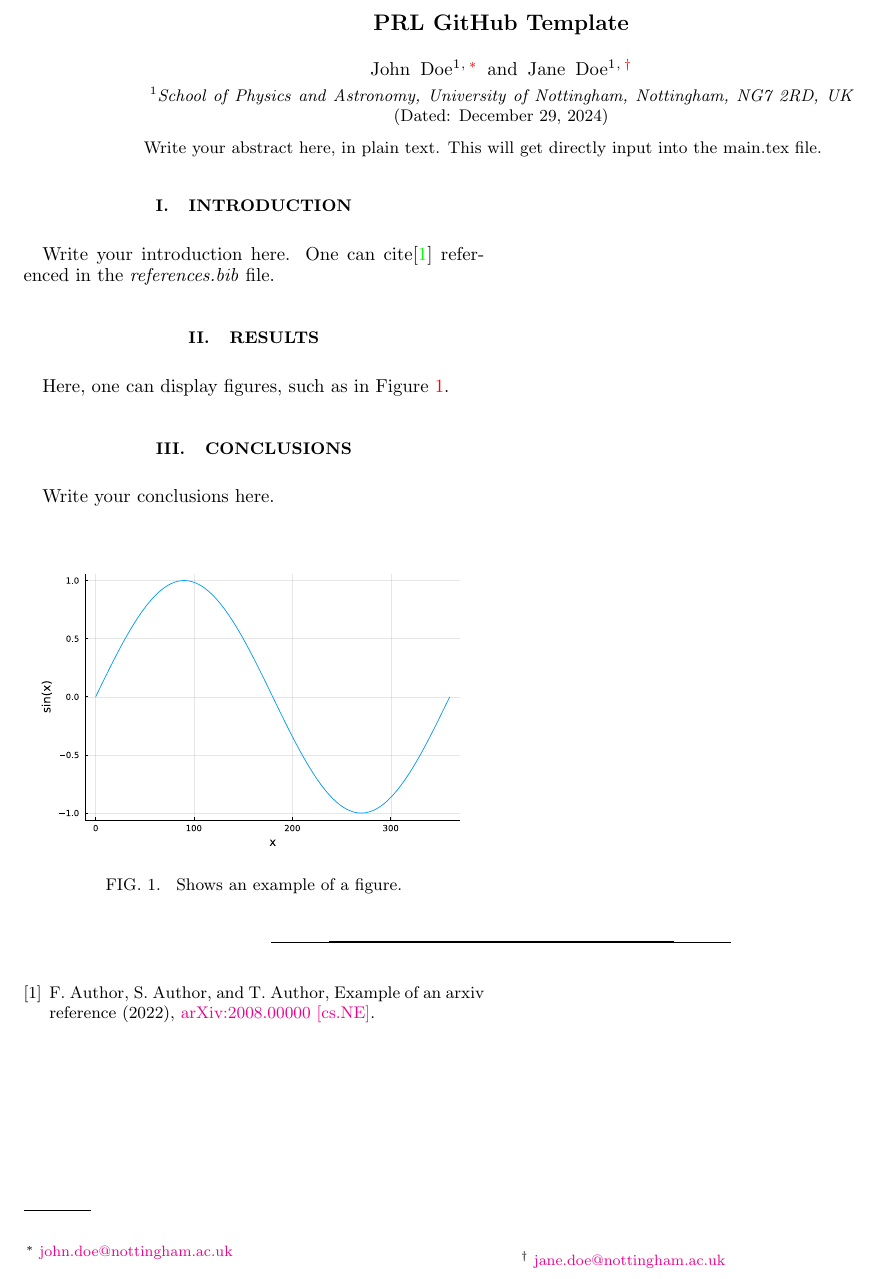
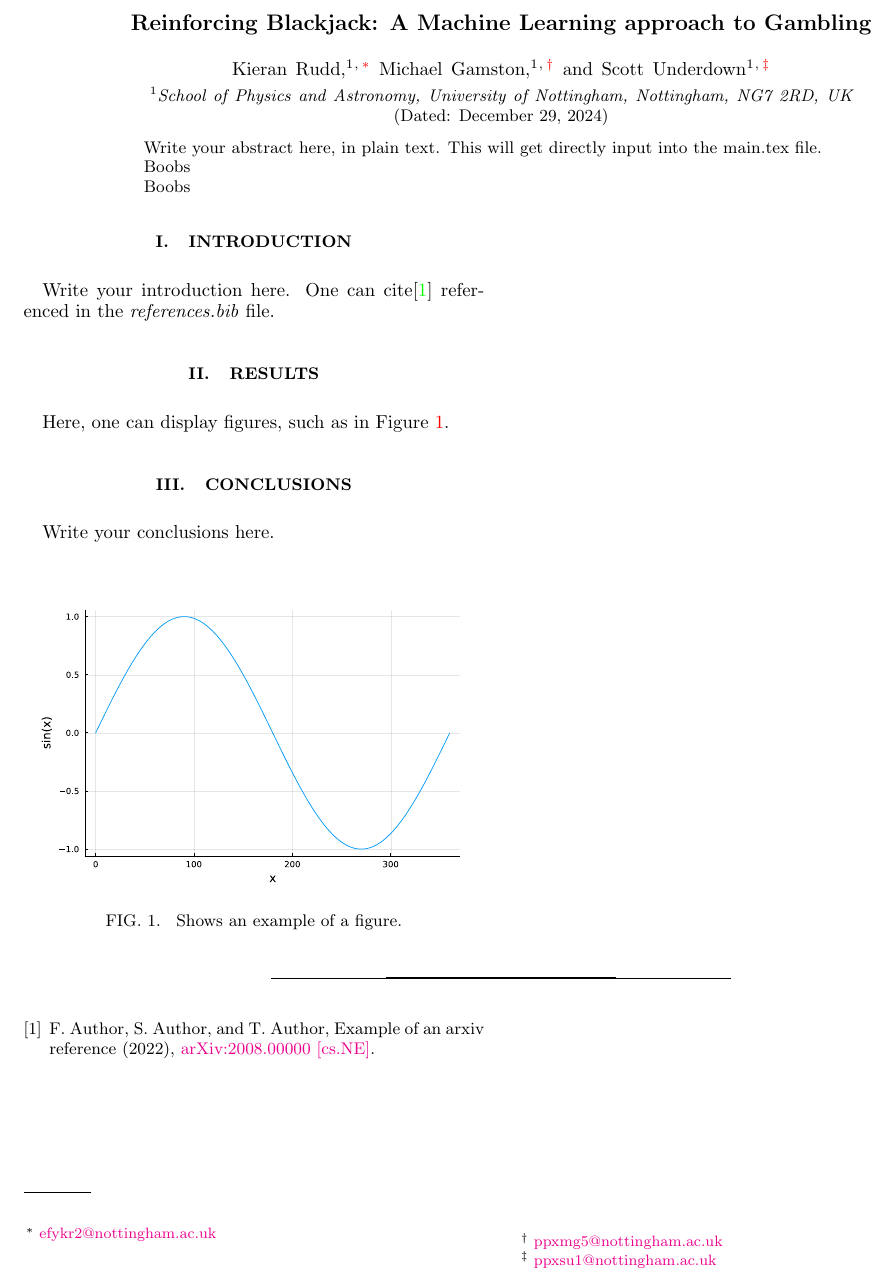
Before and after one commit to michaelgamstonNotts/MLiS_CW2, a LaTeX paper (Report_/main.tex, which reads Report/abstract.tex, Report_/abstract.tex): part of the page, cut at the place of the change. Compiled offline with pdfLaTeX.

Commit message:
LaTeX setup!

```diff
--- a/Report/abstract.tex
+++ /dev/null
@@ -1 +0,0 @@
-Write your abstract here, in plain text. This will get directly input into the main.tex file.
--- /dev/null
+++ b/Report_/abstract.tex
@@ -0,0 +1,8 @@
+Write your abstract here, in plain text. This will get directly input into the main.tex file.
+
+Boobs
+
+
+
+
+Boobs
--- a/Report/main.tex
+++ b/Report_/main.tex
@@ -10,7 +10,6 @@
 \usepackage{algpseudocode}
 \usepackage[colorlinks]{hyperref}
 \usepackage{amsmath,amsthm,amssymb}
-\usepackage{float}
 \usepackage{epsfig}
 \usepackage{mathrsfs}
 \usepackage{multirow}
@@ -37,14 +36,17 @@
 \begin{document}
 
 % TITLE
-\title{PRL GitHub Template}
+\title{Reinforcing Blackjack: A Machine Learning approach to Gambling}
 
 % AUTHORS
-\author{John Doe}
-\email{john.doe@nottingham.ac.uk}
+\author{Kieran Rudd}
+\email{efykr2@nottingham.ac.uk}
 \affiliation{School of Physics and Astronomy, University of Nottingham, Nottingham, NG7 2RD, UK}
-\author{Jane Doe}
-\email{jane.doe@nottingham.ac.uk}
+\author{Michael Gamston}
+\email{ppxmg5@nottingham.ac.uk}
+\affiliation{School of Physics and Astronomy, University of Nottingham, Nottingham, NG7 2RD, UK}
+\author{Scott Underdown}
+\email{ppxsu1@nottingham.ac.uk}
 \affiliation{School of Physics and Astronomy, University of Nottingham, Nottingham, NG7 2RD, UK}
 
 \date{\today}
```
Also changed, not shown: Report/mainNotes.bib (deleted, +0 -2 lines), README.md, Report/main.bbl (deleted), Report/main.pdf (deleted), Report_/README.md (renamed from Report/README.md), Report_/figures/example.pdf (renamed from Report/figures/example.pdf), Report_/main.pdf (added), Report_/references.bib (renamed from Report/references.bib), Report_/sections/conclusions.tex (renamed from Report/sections/conclusions.tex), Report_/sections/introduction.tex (renamed from Report/sections/introduction.tex), Report_/sections/results.tex (renamed from Report/sections/results.tex), Report_/main.tex (1 more changed lines), 8 other files.
